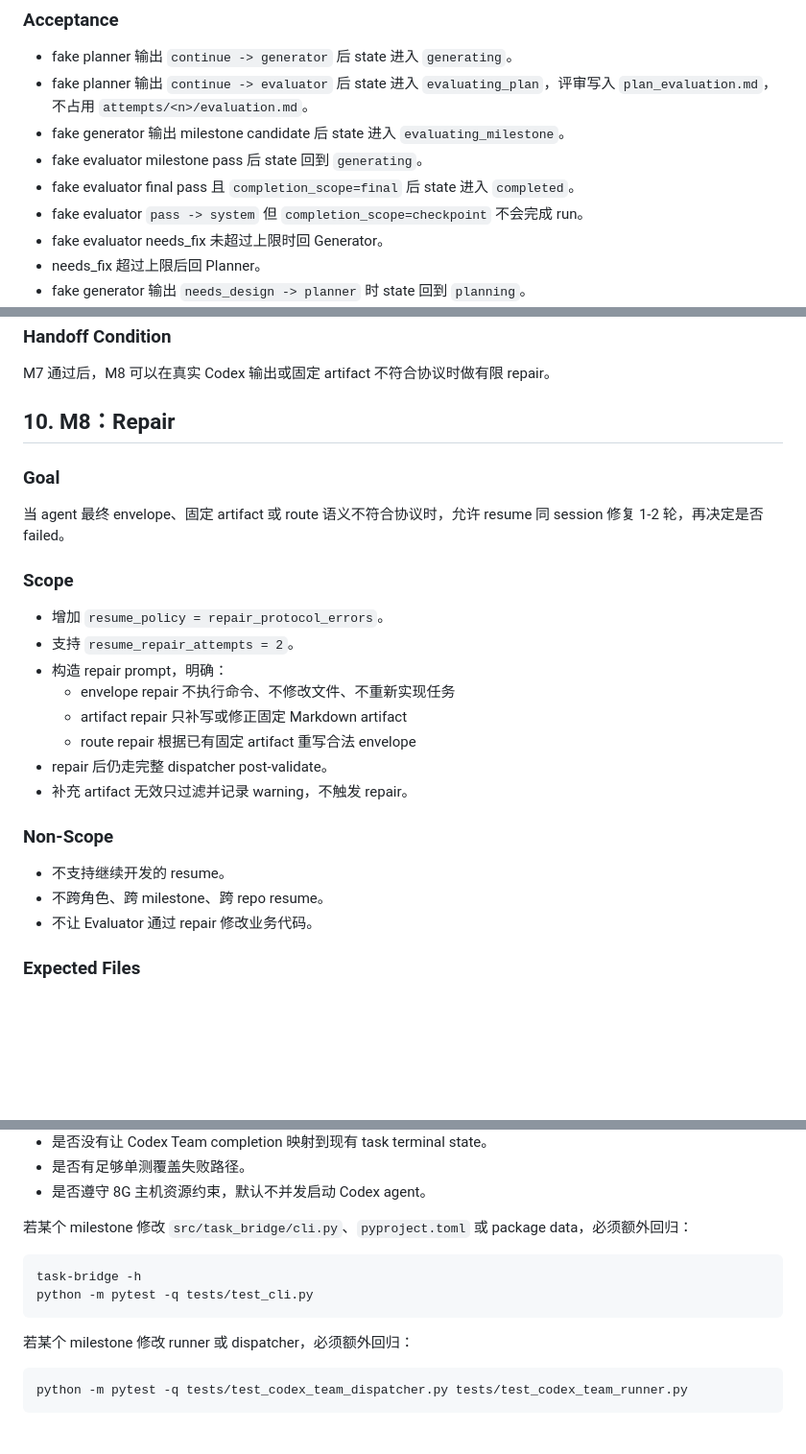
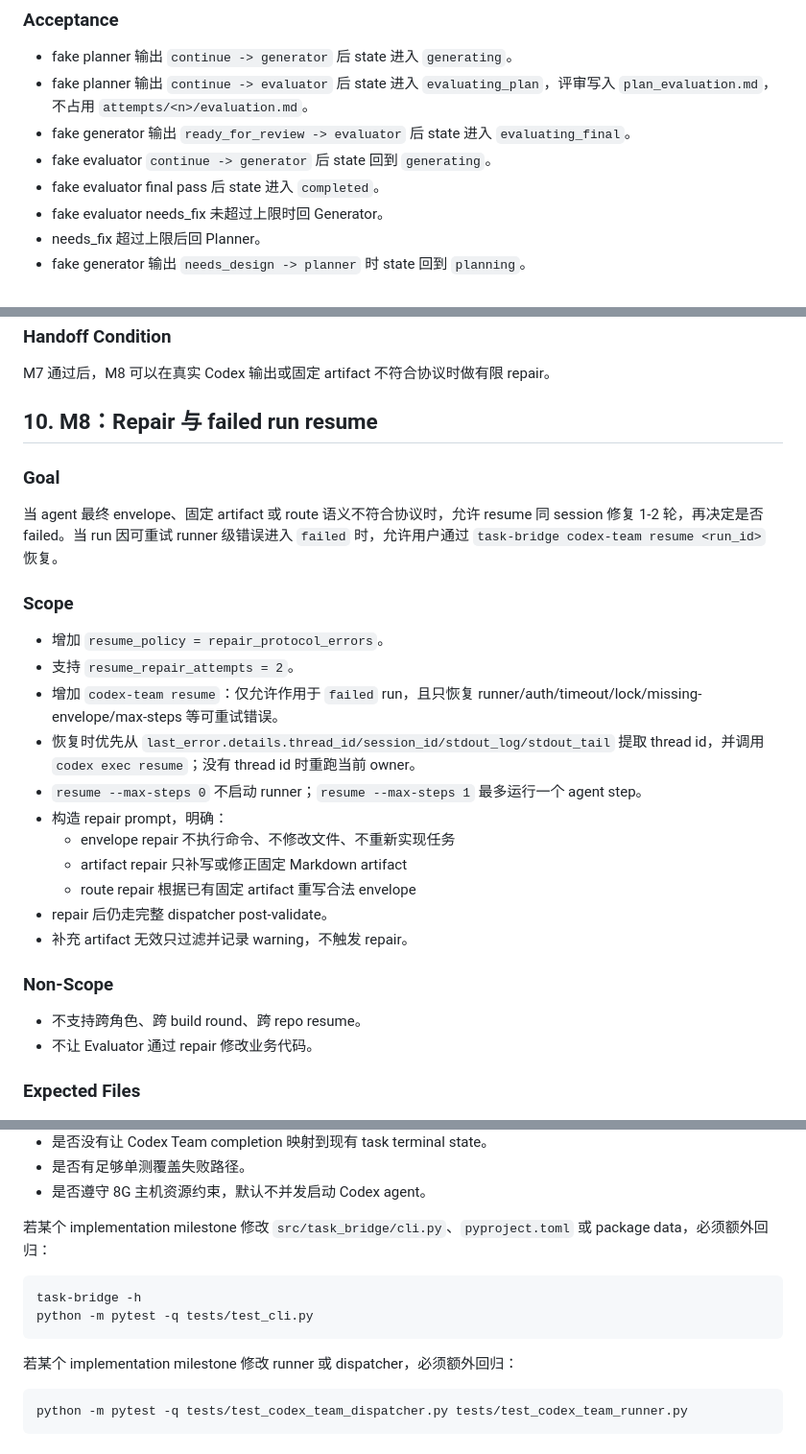
Before and after one commit to GRD-Chang/Agent-Sync, a Markdown page: specs/codex-team-milestone-development-plan.zh-CN.md, 3 parts joined by grey strips. Shown at 96% size. GitHub-like rendering; blank space fills up the shorter version.

````diff
--- a/specs/codex-team-milestone-development-plan.zh-CN.md
+++ b/specs/codex-team-milestone-development-plan.zh-CN.md
@@ -305,10 +304,9 @@ failed
 
 - fake planner 输出 `continue -> generator` 后 state 进入 `generating`。
 - fake planner 输出 `continue -> evaluator` 后 state 进入 `evaluating_plan`，评审写入 `plan_evaluation.md`，不占用 `attempts/<n>/evaluation.md`。
-- fake generator 输出 milestone candidate 后 state 进入 `evaluating_milestone`。
-- fake evaluator milestone pass 后 state 回到 `generating`。
-- fake evaluator final pass 且 `completion_scope=final` 后 state 进入 `completed`。
-- fake evaluator `pass -> system` 但 `completion_scope=checkpoint` 不会完成 run。
+- fake generator 输出 `ready_for_review -> evaluator` 后 state 进入 `evaluating_final`。
+- fake evaluator `continue -> generator` 后 state 回到 `generating`。
+- fake evaluator final pass 后 state 进入 `completed`。
 - fake evaluator needs_fix 未超过上限时回 Generator。
 - needs_fix 超过上限后回 Planner。
 - fake generator 输出 `needs_design -> planner` 时 state 回到 `planning`。
@@ -533,16 +531,19 @@ codex exec --help
 
 M7 通过后，M8 可以在真实 Codex 输出或固定 artifact 不符合协议时做有限 repair。
 
-## 10. M8：Repair
+## 10. M8：Repair 与 failed run resume
 
 ### Goal
 
-当 agent 最终 envelope、固定 artifact 或 route 语义不符合协议时，允许 resume 同 session 修复 1-2 轮，再决定是否 failed。
+当 agent 最终 envelope、固定 artifact 或 route 语义不符合协议时，允许 resume 同 session 修复 1-2 轮，再决定是否 failed。当 run 因可重试 runner 级错误进入 `failed` 时，允许用户通过 `task-bridge codex-team resume <run_id>` 恢复。
 
 ### Scope
 
 - 增加 `resume_policy = repair_protocol_errors`。
 - 支持 `resume_repair_attempts = 2`。
+- 增加 `codex-team resume`：仅允许作用于 `failed` run，且只恢复 runner/auth/timeout/lock/missing-envelope/max-steps 等可重试错误。
+- 恢复时优先从 `last_error.details.thread_id/session_id/stdout_log/stdout_tail` 提取 thread id，并调用 `codex exec resume`；没有 thread id 时重跑当前 owner。
+- `resume --max-steps 0` 不启动 runner；`resume --max-steps 1` 最多运行一个 agent step。
 - 构造 repair prompt，明确：
   - envelope repair 不执行命令、不修改文件、不重新实现任务
   - artifact repair 只补写或修正固定 Markdown artifact
@@ -552,8 +553,7 @@ M7 通过后，M8 可以在真实 Codex 输出或固定 artifact 不符合协议
 
 ### Non-Scope
 
-- 不支持继续开发的 resume。
-- 不跨角色、跨 milestone、跨 repo resume。
+- 不支持跨角色、跨 build round、跨 repo resume。
 - 不让 Evaluator 通过 repair 修改业务代码。
 
 ### Expected Files
@@ -712,14 +711,14 @@ base:
 - 是否有足够单测覆盖失败路径。
 - 是否遵守 8G 主机资源约束，默认不并发启动 Codex agent。
 
-若某个 milestone 修改 `src/task_bridge/cli.py`、`pyproject.toml` 或 package data，必须额外回归：
+若某个 implementation milestone 修改 `src/task_bridge/cli.py`、`pyproject.toml` 或 package data，必须额外回归：
 
 ```bash
 task-bridge -h
 python -m pytest -q tests/test_cli.py
 ```
 
-若某个 milestone 修改 runner 或 dispatcher，必须额外回归：
+若某个 implementation milestone 修改 runner 或 dispatcher，必须额外回归：
 
 ```bash
 python -m pytest -q tests/test_codex_team_dispatcher.py tests/test_codex_team_runner.py
````
Also changed, not shown: other parts of specs/codex-team-milestone-development-plan.zh-CN.md (+19 -21 lines), specs/codex-team-agent-collaboration-design.zh-CN.md (+103 -116 lines).
